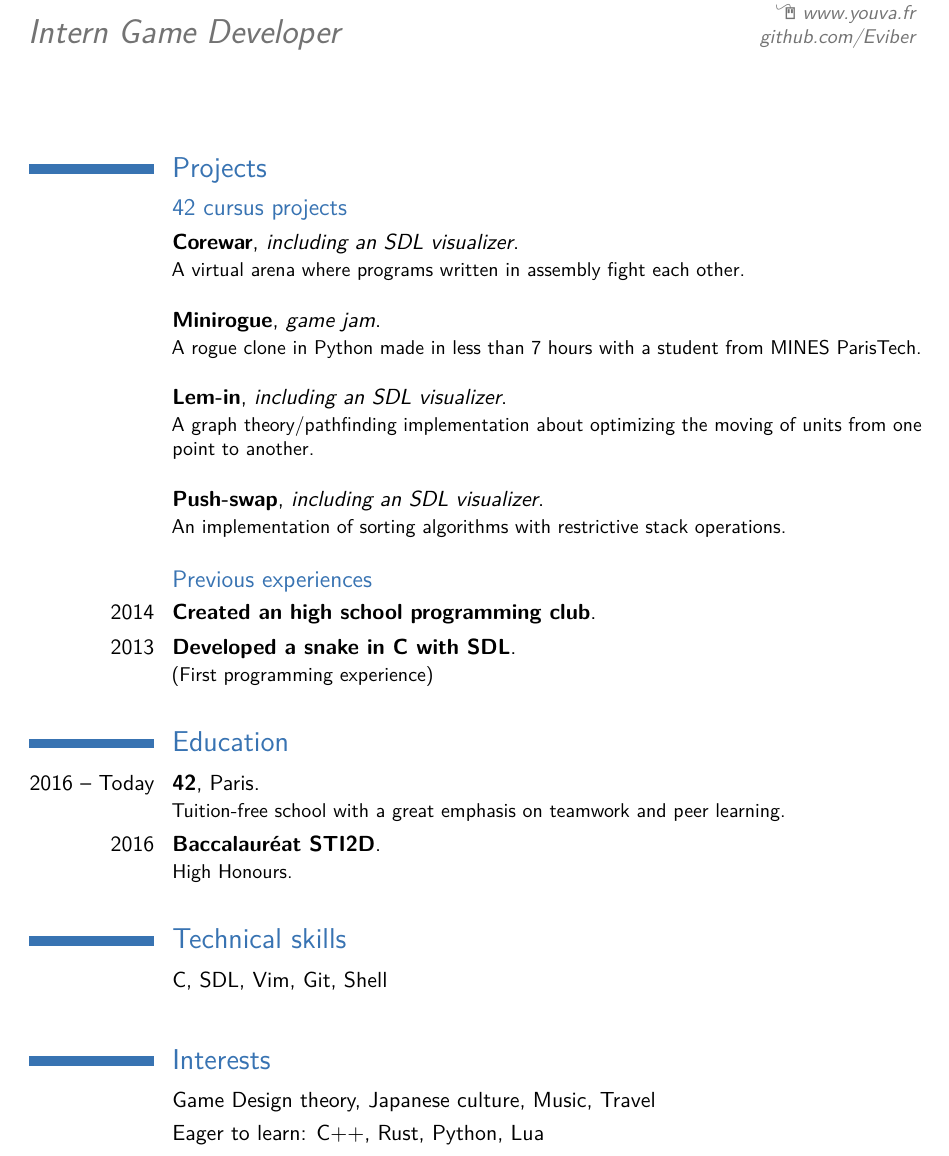
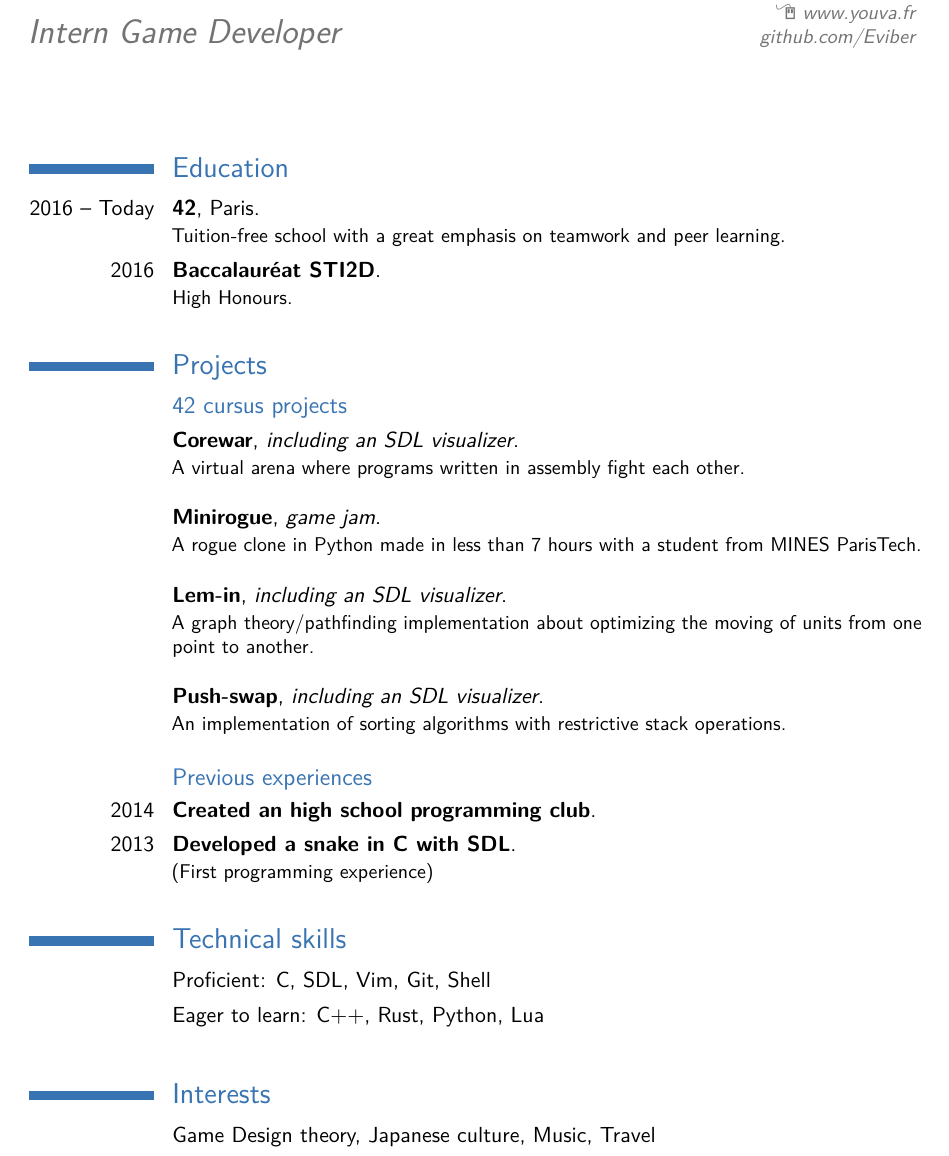
Before and after one commit to Eviber/resume, a LaTeX CV (Moderncv%20Classic/main.tex): part of the page, cut so that both start at the same text. Compiled offline with pdfLaTeX; a LaTeX package or settings file that is missing is left out.

Commit message:
swap projects and education

```diff
--- a/Moderncv%20Classic/main.tex
+++ b/Moderncv%20Classic/main.tex
@@ -36,6 +36,10 @@
 \begin{document}
 \makecvtitle{}
 
+	\section{Education}
+	\cventry{2016 -- Today}{42}{}{Paris}{}{Tuition-free school with a great emphasis on teamwork and peer learning.}  % arguments 3 to 6 can be left empty
+	\cventry{2016}{Baccalauréat STI2D}{}{}{}{High Honours.\newline{}}
+
 	\section{Projects}
 	\subsection{42 cursus projects}
 	\cventry{}{Corewar}{including an SDL visualizer}{}{}{A virtual arena where programs written in assembly fight each other.\newline{}}
@@ -46,15 +50,11 @@
 	\cventry{2014}{Created an high school programming club}{}{}{}{}
 	\cventry{2013}{Developed a snake in C with SDL}{}{}{}{(First programming experience)\newline{}}
 
-	\section{Education}
-	\cventry{2016 -- Today}{42}{}{Paris}{}{Tuition-free school with a great emphasis on teamwork and peer learning.}  % arguments 3 to 6 can be left empty
-	\cventry{2016}{Baccalauréat STI2D}{}{}{}{High Honours.\newline{}}
-
 	\section{Technical skills}
-	\cvitem{}{C, SDL, Vim, Git, Shell\newline{}}
+	\cvitem{}{Proficient: C, SDL, Vim, Git, Shell}
+	\cvitem{}{Eager to learn: C++, Rust, Python, Lua\newline{}}
 
 	\section{Interests}
 	\cvitem{}{Game Design theory, Japanese culture, Music, Travel}
-	\cvitem{}{Eager to learn: C++, Rust, Python, Lua}
 
 \end{document}
```
Also changed, not shown: resume_youva_gaude.pdf, 1 other file.
